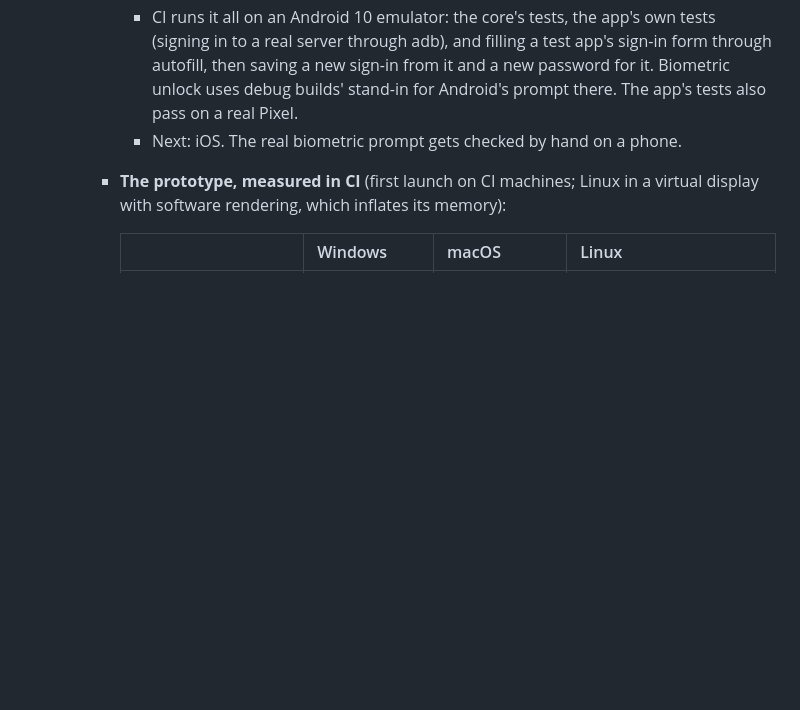
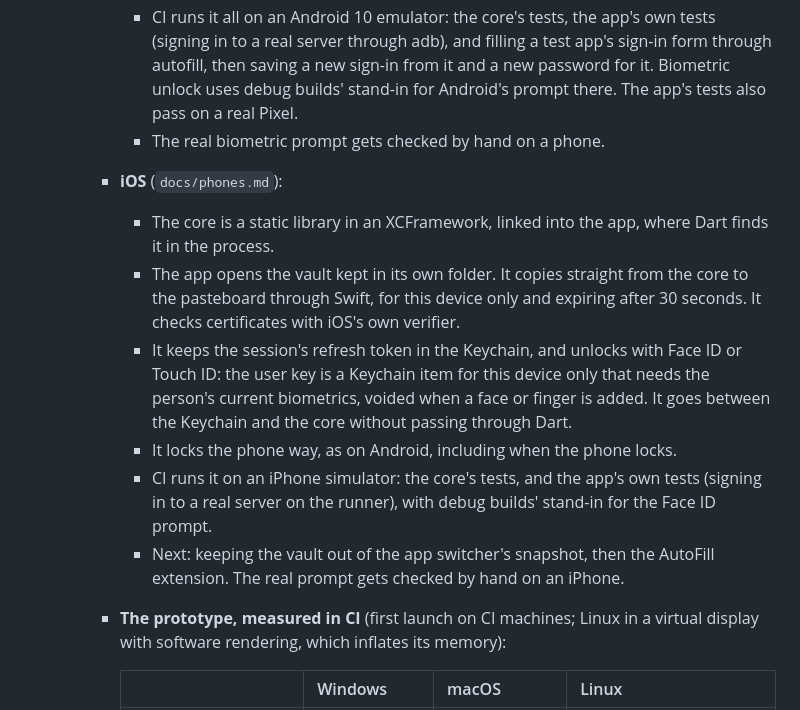
Before and after one commit to PimpinPumpkin/Passbundle, a Markdown page: DESIGN.md, the part around the change. Drawn GitHub-style; blank space fills up the shorter version.

Commit message:
PassBundle runs on iPhone: it opens and unlocks the kept vault, copies through Swift, locks, and signs in with the Keychain keeping the session

```diff
--- a/DESIGN.md
+++ b/DESIGN.md
@@ -39,7 +39,14 @@ Status: draft, 2026-10-14. Decisions here are made unless marked "open".
       - It locks the phone way: after a time away (5 minutes by default, or "Immediately"), when the phone locks, and it checks on coming back. The vault stays out of screenshots and the app switcher.
       - It fills other apps' and browsers' sign-in forms as Android's autofill service. Logins match by an app's `androidapp://` link or the page's registrable domain. A password is taken from the core only once someone picks its login, and a locked PassBundle offers to unlock first. Signing in somewhere with something new, Android offers to save it to PassBundle, which opens the editor filled in, or the login it updates.
       - CI runs it all on an Android 10 emulator: the core's tests, the app's own tests (signing in to a real server through adb), and filling a test app's sign-in form through autofill, then saving a new sign-in from it and a new password for it. Biometric unlock uses debug builds' stand-in for Android's prompt there. The app's tests also pass on a real Pixel.
-      - Next: iOS. The real biometric prompt gets checked by hand on a phone.
+      - The real biometric prompt gets checked by hand on a phone.
+    - **iOS** (`docs/phones.md`):
+      - The core is a static library in an XCFramework, linked into the app, where Dart finds it in the process.
+      - The app opens the vault kept in its own folder. It copies straight from the core to the pasteboard through Swift, for this device only and expiring after 30 seconds. It checks certificates with iOS's own verifier.
+      - It keeps the session's refresh token in the Keychain, and unlocks with Face ID or Touch ID: the user key is a Keychain item for this device only that needs the person's current biometrics, voided when a face or finger is added. It goes between the Keychain and the core without passing through Dart.
+      - It locks the phone way, as on Android, including when the phone locks.
+      - CI runs it on an iPhone simulator: the core's tests, and the app's own tests (signing in to a real server on the runner), with debug builds' stand-in for the Face ID prompt.
+      - Next: keeping the vault out of the app switcher's snapshot, then the AutoFill extension. The real prompt gets checked by hand on an iPhone.
     - **The prototype, measured in CI** (first launch on CI machines; Linux in a virtual display with software rendering, which inflates its memory):
 
       | | Windows | macOS | Linux |
```
Also changed, not shown: docs/phones.md (+1 -1 lines).
